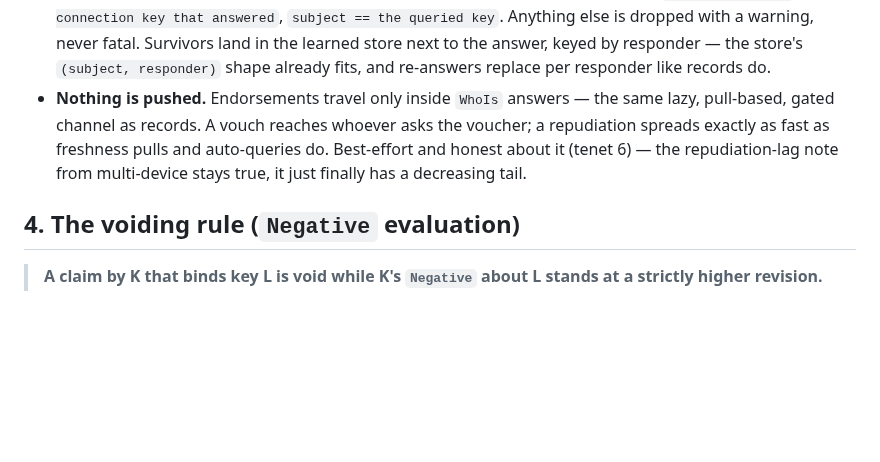
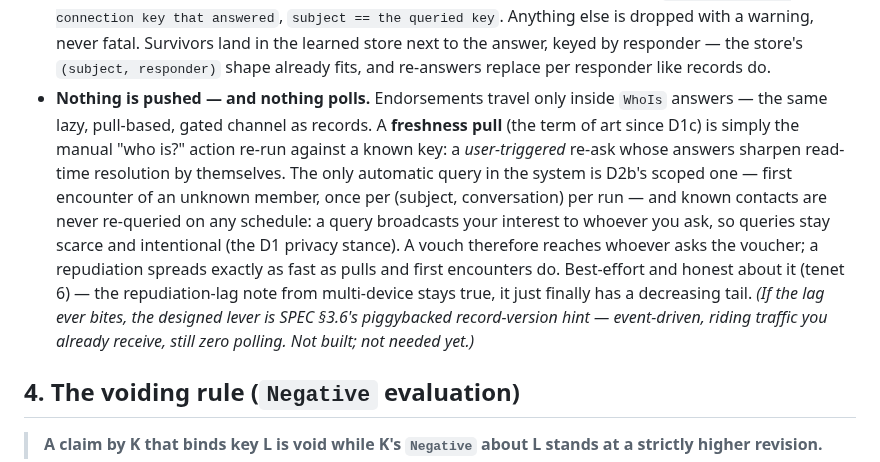
Before and after one commit to netrome/zink, a Markdown page: docs/design/web-of-trust.md, the part around the change. Drawn GitHub-style; blank space fills up the shorter version.

Commit message:
chore: Minor design clarification

```diff
--- a/docs/design/web-of-trust.md
+++ b/docs/design/web-of-trust.md
@@ -85,12 +85,22 @@ SyncResult::Known {
   never fatal. Survivors land in the learned store next to the answer,
   keyed by responder — the store's `(subject, responder)` shape already
   fits, and re-answers replace per responder like records do.
-- **Nothing is pushed.** Endorsements travel only inside `WhoIs` answers —
-  the same lazy, pull-based, gated channel as records. A vouch reaches
-  whoever asks the voucher; a repudiation spreads exactly as fast as
-  freshness pulls and auto-queries do. Best-effort and honest about it
-  (tenet 6) — the repudiation-lag note from multi-device stays true, it
-  just finally has a decreasing tail.
+- **Nothing is pushed — and nothing polls.** Endorsements travel only
+  inside `WhoIs` answers — the same lazy, pull-based, gated channel as
+  records. A **freshness pull** (the term of art since D1c) is simply the
+  manual "who is?" action re-run against a known key: a *user-triggered*
+  re-ask whose answers sharpen read-time resolution by themselves. The
+  only automatic query in the system is D2b's scoped one — first
+  encounter of an unknown member, once per (subject, conversation) per
+  run — and known contacts are never re-queried on any schedule: a query
+  broadcasts your interest to whoever you ask, so queries stay scarce and
+  intentional (the D1 privacy stance). A vouch therefore reaches whoever
+  asks the voucher; a repudiation spreads exactly as fast as pulls and
+  first encounters do. Best-effort and honest about it (tenet 6) — the
+  repudiation-lag note from multi-device stays true, it just finally has
+  a decreasing tail. *(If the lag ever bites, the designed lever is SPEC
+  §3.6's piggybacked record-version hint — event-driven, riding traffic
+  you already receive, still zero polling. Not built; not needed yet.)*
 
 ## 4. The voiding rule (`Negative` evaluation)
 
```
